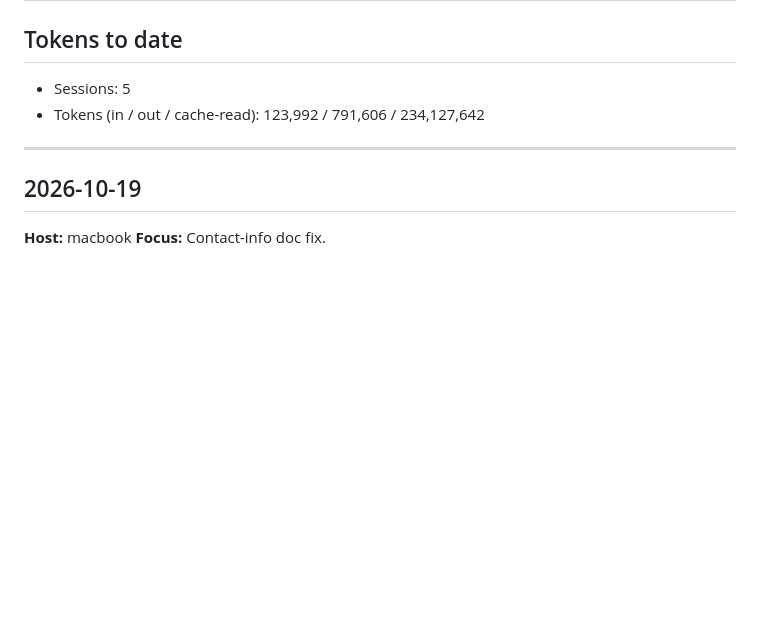
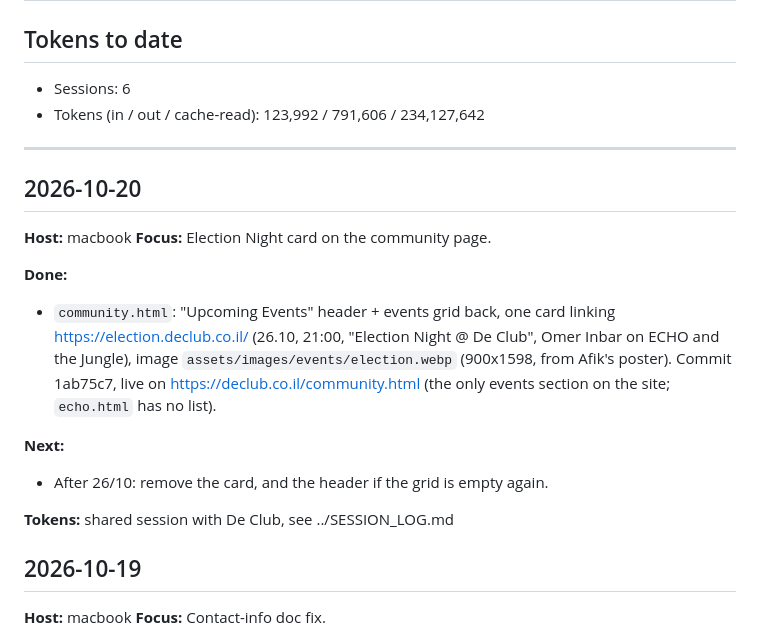
Before and after one commit to De-Club-TLV/declub-website-new, a Markdown page: SESSION_LOG.md, the part around the change. Rendered like a GitHub page; blank space fills up the shorter version.

Commit message:
session log: 2026-10-20

```diff
--- a/SESSION_LOG.md
+++ b/SESSION_LOG.md
@@ -1,10 +1,23 @@
 # Session Log
 
 ## Tokens to date
-- Sessions: 5
+- Sessions: 6
 - Tokens (in / out / cache-read): 123,992 / 791,606 / 234,127,642
 
 ---
+
+## 2026-10-20
+
+**Host:** macbook
+**Focus:** Election Night card on the community page.
+
+**Done:**
+- `community.html`: "Upcoming Events" header + events grid back, one card linking https://election.declub.co.il/ (26.10, 21:00, "Election Night @ De Club", Omer Inbar on ECHO and the Jungle), image `assets/images/events/election.webp` (900x1598, from Afik's poster). Commit 1ab75c7, live on https://declub.co.il/community.html (the only events section on the site; `echo.html` has no list).
+
+**Next:**
+- After 26/10: remove the card, and the header if the grid is empty again.
+
+**Tokens:** shared session with De Club, see ../SESSION_LOG.md
 
 ## 2026-10-19
 
```
